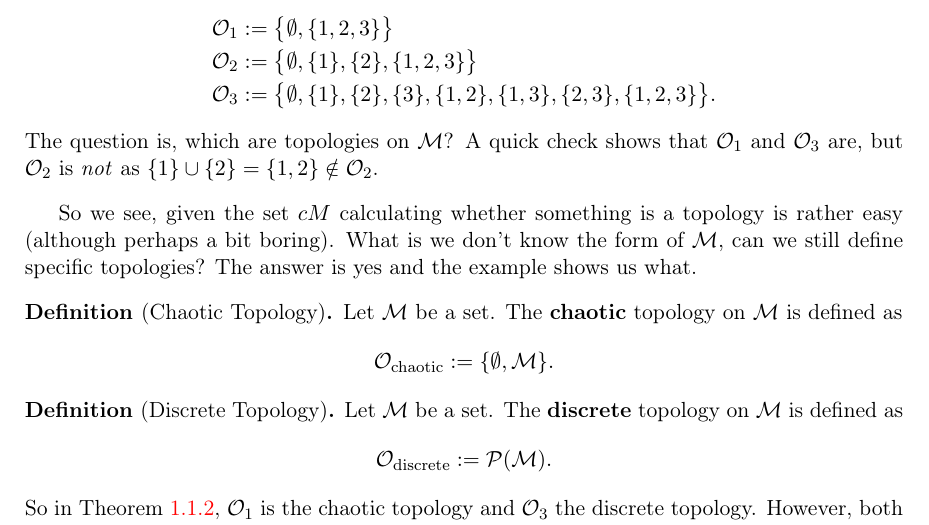
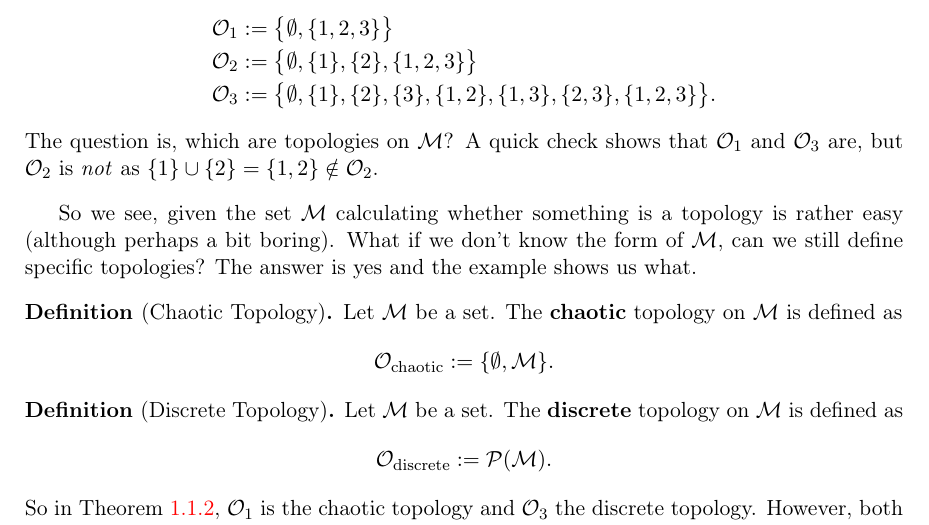
Before and after one commit to RichieDadhley/Winter-School-On-Gravity-and-Light, a LaTeX thesis (WE Heraeus Winter School/main.tex, which reads WE Heraeus Winter School/sections/01Topology.tex): part of page 13 of 213, cut so that both start at the same text. Compiled offline with pdfLaTeX.

Commit message:
Update 01Topology.tex
Just fixed two typos.

Thanks for these wonderful notes!

```diff
--- a/WE Heraeus Winter School/sections/01Topology.tex
+++ b/WE Heraeus Winter School/sections/01Topology.tex
@@ -45,7 +45,7 @@ So we need to introduce some new structure onto our set that allows us to talk a
     The question is, which are topologies on $\cM$? A quick check shows that $\cO_1$ and $\cO_3$ are, but $\cO_2$ is \textit{not} as $\{1\}\cup\{2\} = \{1,2\}\notin\cO_2$.
 \eex
 
-So we see, given the set $cM$ calculating whether something is a topology is rather easy (although perhaps a bit boring). What is we don't know the form of $\cM$, can we still define specific topologies? The answer is yes and the example shows us what.
+So we see, given the set $\cM$ calculating whether something is a topology is rather easy (although perhaps a bit boring). What if we don't know the form of $\cM$, can we still define specific topologies? The answer is yes and the example shows us what.
 
 \bd[Chaotic Topology]
     Let $\cM$ be a set. The \textbf{chaotic} topology on $\cM$ is defined as
```
